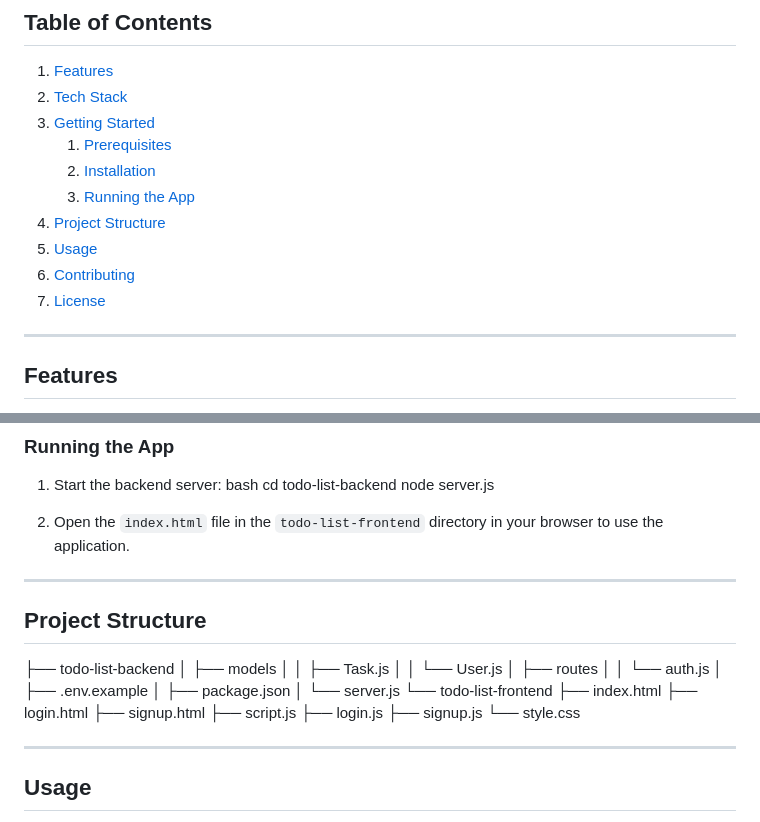
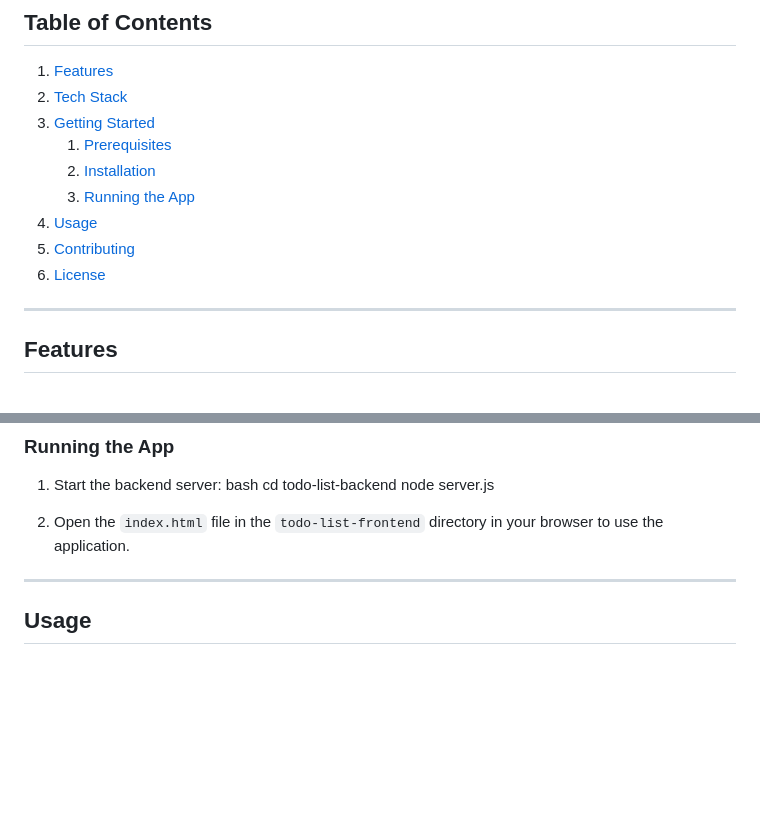
Before and after one commit to DK0483/TO-DO-WEBAPP, a Markdown page: README.md, 2 parts joined by grey strips. Rendered like a GitHub page; blank space fills up the shorter version.

```diff
--- a/README.md
+++ b/README.md
@@ -13,10 +13,9 @@ Login page: https://to-do-webapp-rose.vercel.app/login.html
     1.  [Prerequisites](#prerequisites)
     2.  [Installation](#installation)
     3.  [Running the App](#running-the-app)
-4.  [Project Structure](#project-structure)
-5.  [Usage](#usage)
-6.  [Contributing](#contributing)
-7.  [License](#license)
+4.  [Usage](#usage)
+5.  [Contributing](#contributing)
+6.  [License](#license)
 
 ---
 
@@ -75,28 +74,6 @@ Login page: https://to-do-webapp-rose.vercel.app/login.html
 2.  Open the `index.html` file in the `todo-list-frontend` directory in your browser to use the application.
 
 ---
-
-## Project Structure
-
-├── todo-list-backend
-│   ├── models
-│   │   ├── Task.js
-│   │   └── User.js
-│   ├── routes
-│   │   └── auth.js
-│   ├── .env.example
-│   ├── package.json
-│   └── server.js
-└── todo-list-frontend
-├── index.html
-├── login.html
-├── signup.html
-├── script.js
-├── login.js
-├── signup.js
-└── style.css
-
----
 ## Usage
 
 1.  **Register**: Create a new account from the signup page.
```
